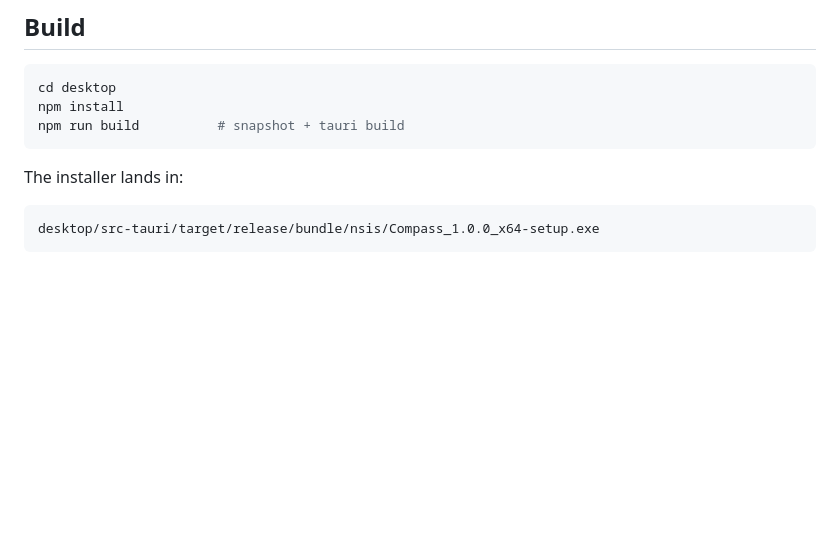
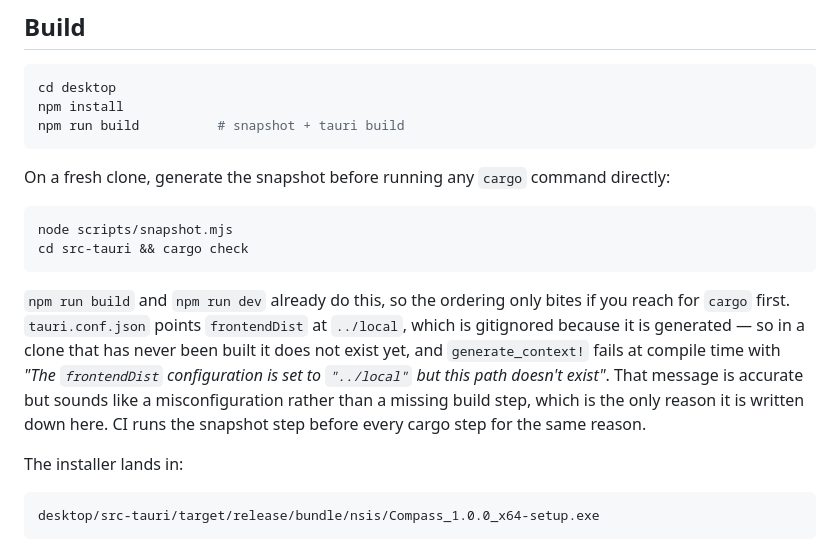
Before and after one commit to navidnj2007-lgtm/compass, a Markdown page: desktop/README.md, the part around the change. Drawn GitHub-style; blank space fills up the shorter version.

Commit message:
Write down that a fresh clone needs the snapshot before cargo
Found by doing the thing rather than assuming it: cloned the branch into an empty
directory and ran `cargo check`. It fails, and not for the reason being tested.

`tauri.conf.json` points frontendDist at ../local, which is gitignored because it
is generated from index.html at build time. In a clone that has never been built
it does not exist, so generate_context! panics with "The frontendDist
configuration is set to "../local" but this path doesn't exist". Accurate, but it
reads as a misconfiguration rather than a missing build step, so it is now in
desktop/README.md next to the build instructions.

npm run build and npm run dev already run the snapshot first, and so does CI, so
this only bites someone reaching for cargo directly in a fresh checkout.

The check it was actually for passed: with permissions/autogenerated absent,
tauri-build regenerated all 22 .toml files from the commands list in build.rs,
along with src-tauri/gen. Ignoring them is correct. Full job in the clean clone -
three node suites, fmt, clippy -D warnings, 16 Rust tests, 125 guard checks - is
green.

````diff
--- a/desktop/README.md
+++ b/desktop/README.md
@@ -84,6 +84,23 @@ cd desktop
 npm install
 npm run build          # snapshot + tauri build
 ```
+
+On a fresh clone, generate the snapshot before running any `cargo` command
+directly:
+
+```bash
+node scripts/snapshot.mjs
+cd src-tauri && cargo check
+```
+
+`npm run build` and `npm run dev` already do this, so the ordering only bites if
+you reach for `cargo` first. `tauri.conf.json` points `frontendDist` at
+`../local`, which is gitignored because it is generated — so in a clone that has
+never been built it does not exist yet, and `generate_context!` fails at compile
+time with *"The `frontendDist` configuration is set to `"../local"` but this path
+doesn't exist"*. That message is accurate but sounds like a misconfiguration
+rather than a missing build step, which is the only reason it is written down
+here. CI runs the snapshot step before every cargo step for the same reason.
 
 The installer lands in:
 
````
